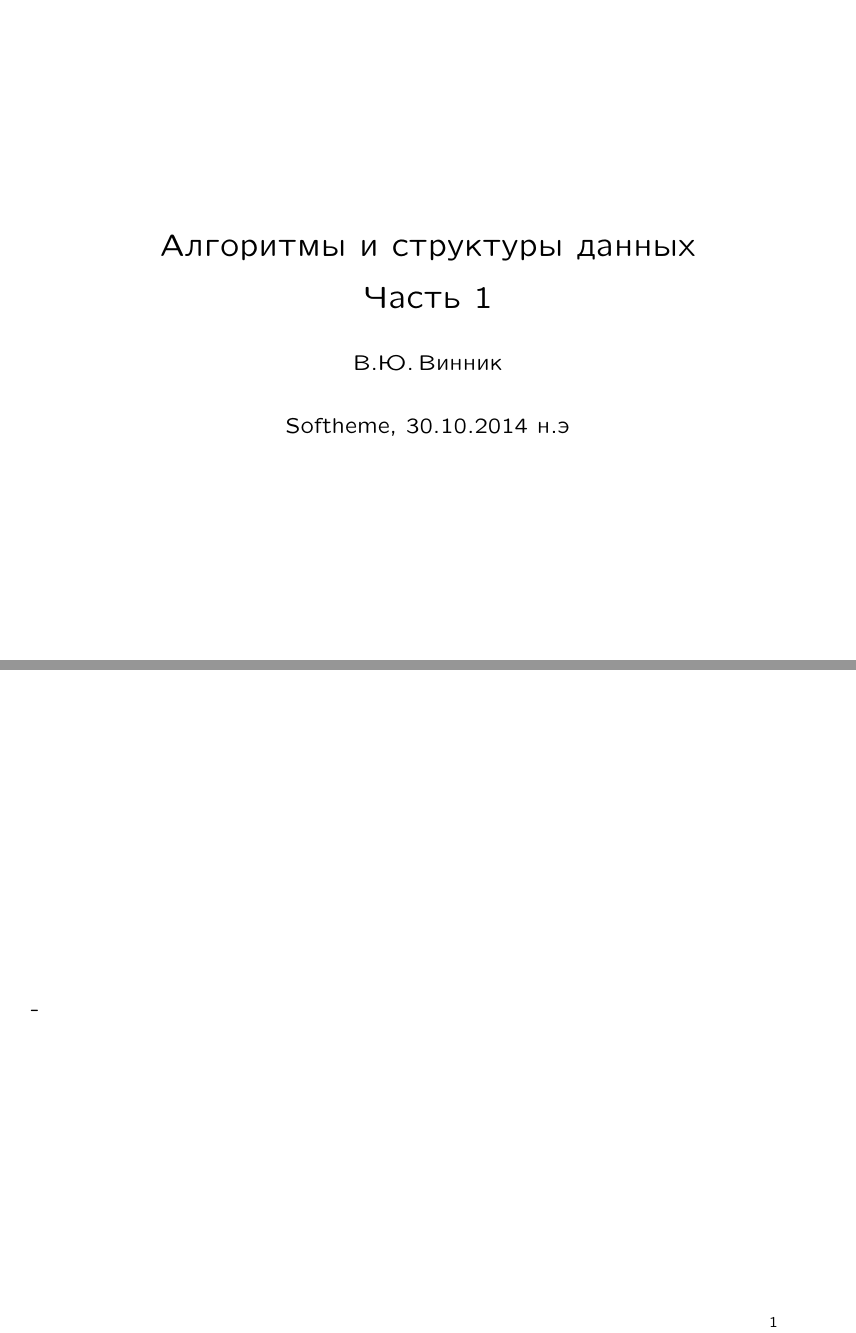
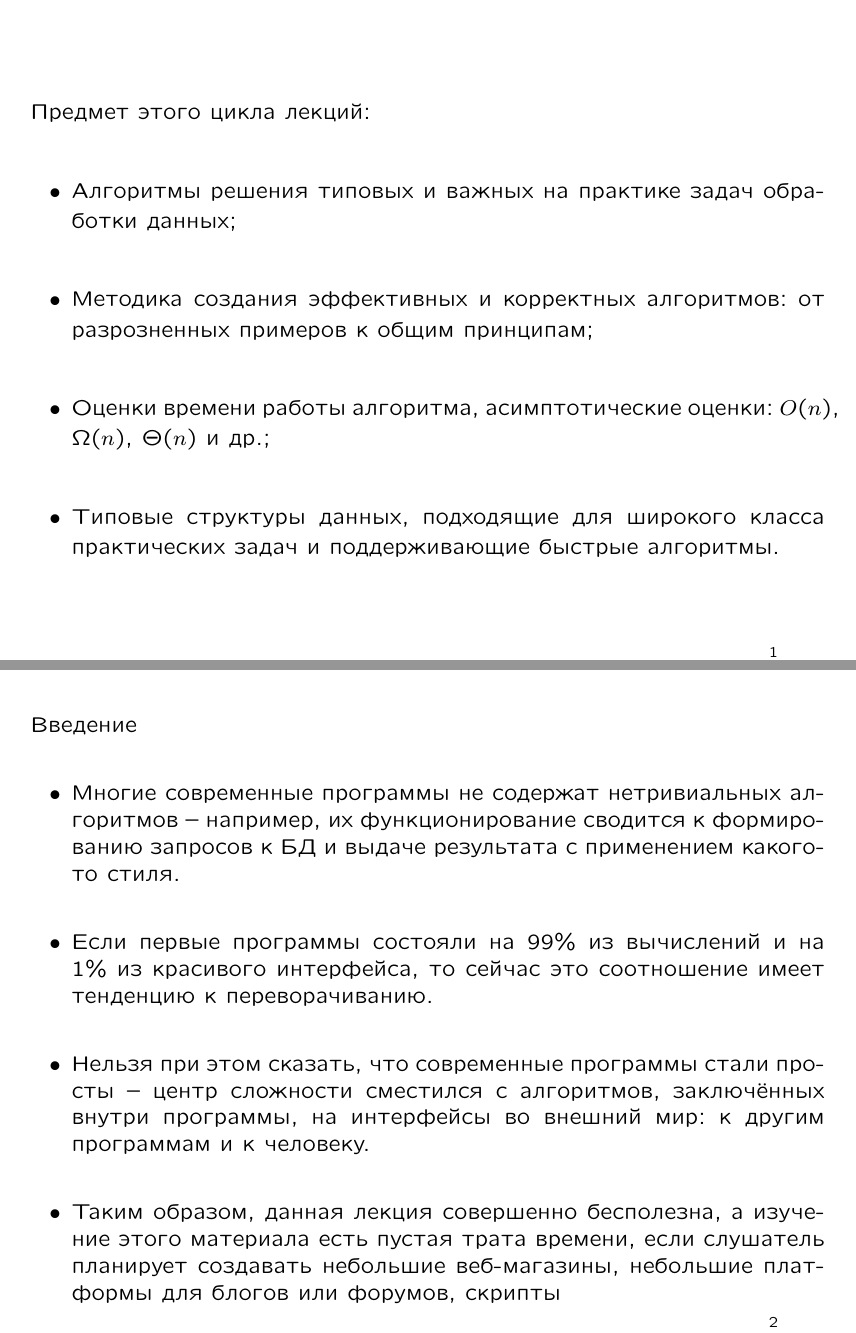
Before and after one commit to vadimvinnik/vv-lectures-algorithms, LaTeX slides (lec01.tex): pages 1 and 2 of 2 before the commit and pages 2 and 3 of 3 after it, joined at a grey line. Compiled offline with pdfLaTeX.

Commit message:
Subject. Introduction

```diff
--- a/lec01.tex
+++ b/lec01.tex
@@ -23,7 +23,25 @@
 \maketitle
 
 \begin{slide}
--
+  Предмет этого цикла лекций:
+  \begin{itemize}
+      \item Алгоритмы решения типовых и важных на практике задач обработки данных;
+      \item Методика создания эффективных и корректных алгоритмов: от разрозненных примеров к общим принципам;
+      \item Оценки времени работы алгоритма, асимптотические оценки: $O(n)$, $\Omega(n)$, $\Theta(n)$ и др.;
+      \item Типовые структуры данных, подходящие для широкого класса практических задач и поддерживающие быстрые алгоритмы.
+    \end{itemize}
 \end{slide}
 
+\begin{slide}
+  Введение
+  \begin{itemize}
+    \item Многие современные программы не содержат нетривиальных алгоритмов~-- например, их функционирование сводится
+      к формированию запросов к БД и выдаче результата с применением какого-то стиля.
+    \item Если первые программы состояли на 99\% из вычислений и на 1\% из красивого интерфейса, то сейчас это соотношение
+      имеет тенденцию к переворачиванию.
+    \item Нельзя при этом сказать, что современные программы стали просты~-- центр сложности сместился с
+      алгоритмов, заключённых внутри программы, на интерфейсы во внешний мир: к другим программам и к человеку.
+    \item Таким образом, данная лекция совершенно бесполезна, а изучение этого материала есть пустая трата времени,
+      если слушатель планирует создавать небольшие веб-магазины, небольшие платформы для блогов или форумов, скрипты
+
 \end{document}
```
